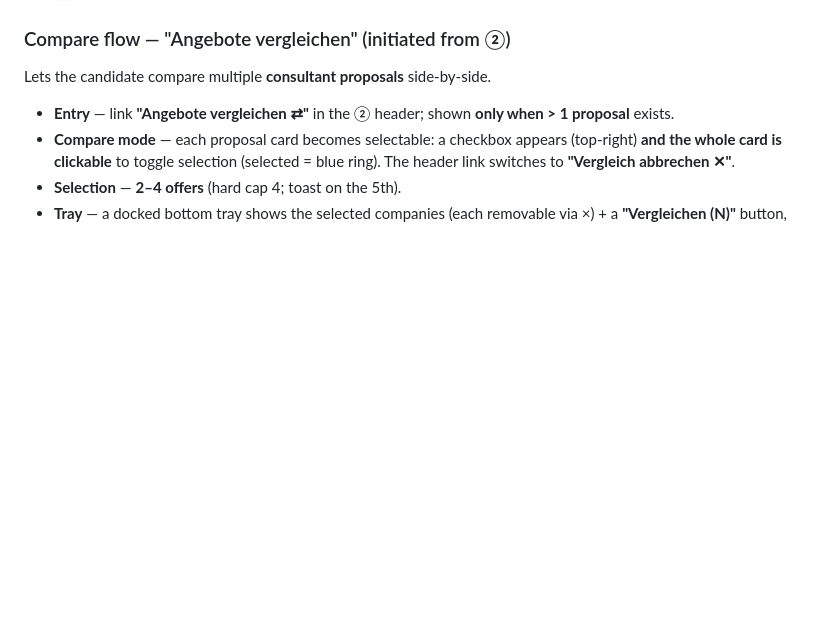
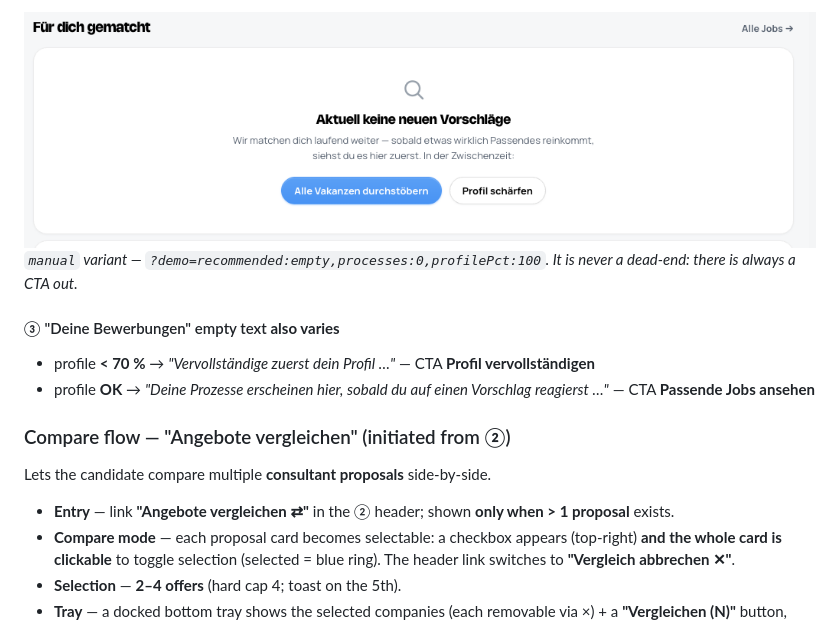
Before and after one commit to dennistodesco-star/handover_proto_Talent, a Markdown page: docs/handover-dashboard.md, the part around one of its changes. GitHub-like rendering; pictures changed too: docs/img/dash-state-nomatch-manual.png (added); blank space fills up the shorter version.

Commit message:
docs(dashboard): add States & edge cases section (empty/activation/notifs/no-match variants)
Co-Authored-By: Claude Opus 4.8 <noreply@anthropic.com>

```diff
--- a/docs/handover-dashboard.md
+++ b/docs/handover-dashboard.md
@@ -51,3 +87,10 @@ Default order = as above, **but dynamic**: the **most urgent action always bubbl
+![Dashboard — no-match "manual" variant](img/dash-state-nomatch-manual.png)
+*`manual` variant — `?demo=recommended:empty,processes:0,profilePct:100`. It is never a dead-end: there is always a CTA out.*
+
+#### ③ "Deine Bewerbungen" empty text **also varies**
+- profile **< 70 %** → *"Vervollständige zuerst dein Profil …"* — CTA **Profil vervollständigen**
+- profile **OK** → *"Deine Prozesse erscheinen hier, sobald du auf einen Vorschlag reagierst …"* — CTA **Passende Jobs ansehen**
+
 ### Compare flow — "Angebote vergleichen" (initiated from ②)
 Lets the candidate compare multiple **consultant proposals** side-by-side.
 
```
Also changed, not shown: other parts of docs/handover-dashboard.md (+36 -0 lines), docs/handover-jobs.md (+2 -0 lines), docs/img/dash-state-activation.png (added), docs/img/dash-state-empty.png (added), docs/img/dash-state-notifs.png (added).
